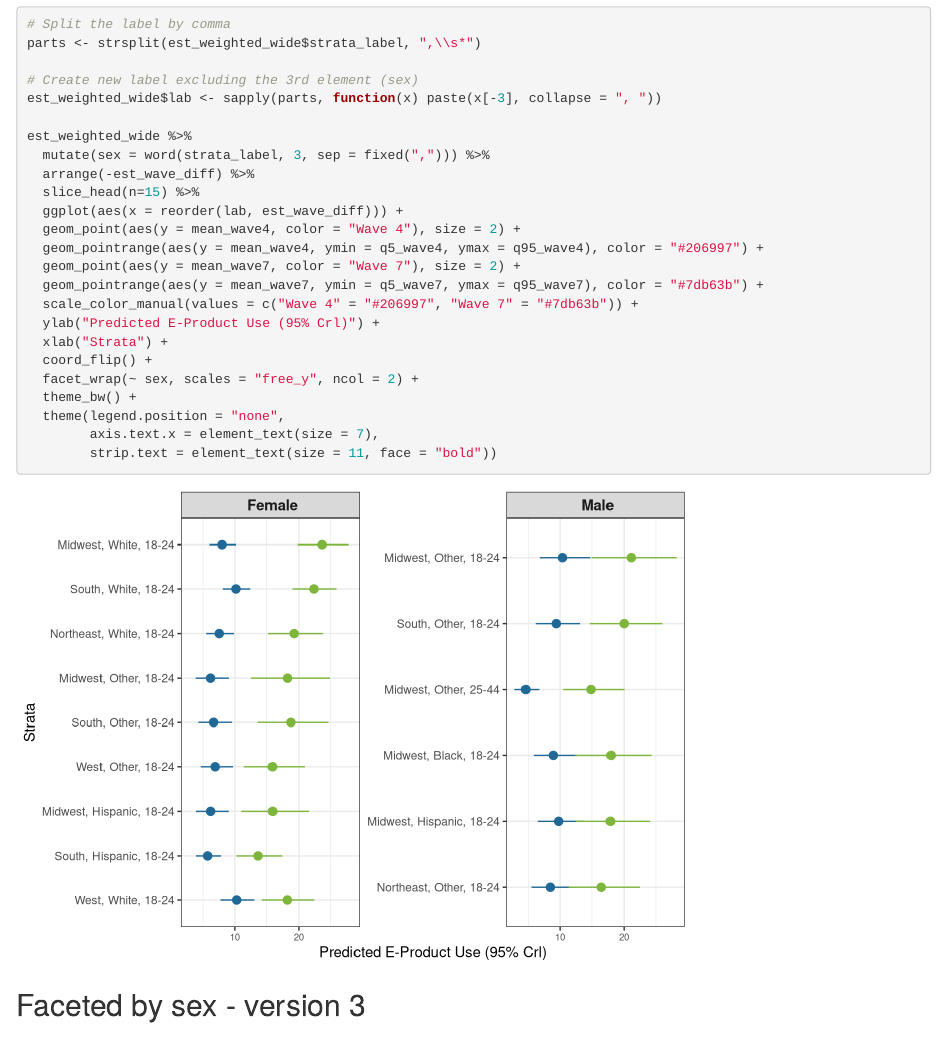
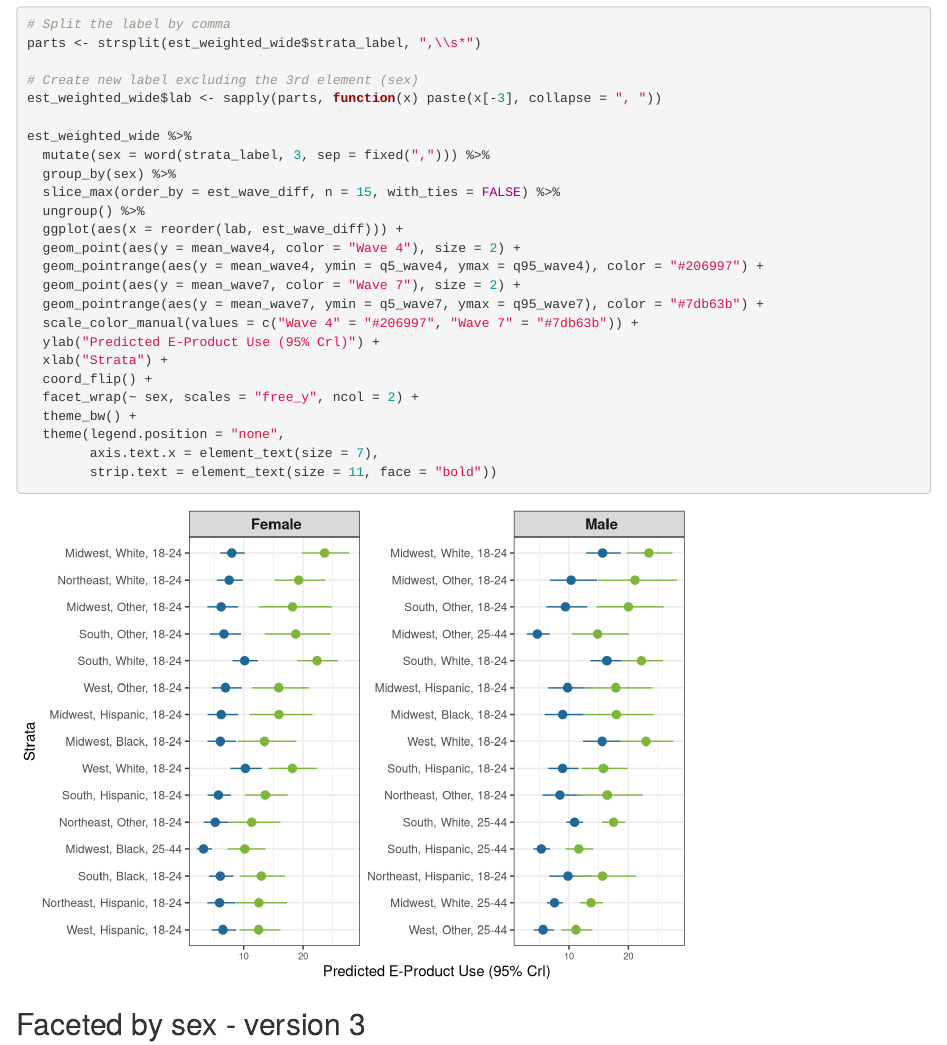
Before and after one commit to laurenberny/SPR-Cup-2025, an R Markdown document (scripts/Graphs.Rmd): the page in a window 1100 px wide, from 15280 px down. Rendered offline with R 4.5, knitr and Pandoc, with nearby package versions.

Commit message:
Updated additional graphs

```diff
--- a/scripts/Graphs.Rmd
+++ b/scripts/Graphs.Rmd
@@ -392,8 +392,9 @@ est_weighted_wide$lab <- sapply(parts, function(x) paste(x[-3], collapse = ", ")
 
 est_weighted_wide %>%
   mutate(sex = word(strata_label, 3, sep = fixed(","))) %>%
-  arrange(-est_wave_diff) %>%
-  slice_head(n=15) %>%
+  group_by(sex) %>%
+  slice_max(order_by = est_wave_diff, n = 15, with_ties = FALSE) %>%
+  ungroup() %>%
   ggplot(aes(x = reorder(lab, est_wave_diff))) +
   geom_point(aes(y = mean_wave4, color = "Wave 4"), size = 2) +
   geom_pointrange(aes(y = mean_wave4, ymin = q5_wave4, ymax = q95_wave4), color = "#206997") +
```
Also changed, not shown: output/Wave4vs7_Sex_Facet_Top15-1.png, output/Wave4vs7_Sex_Facet_Top15.pdf.
